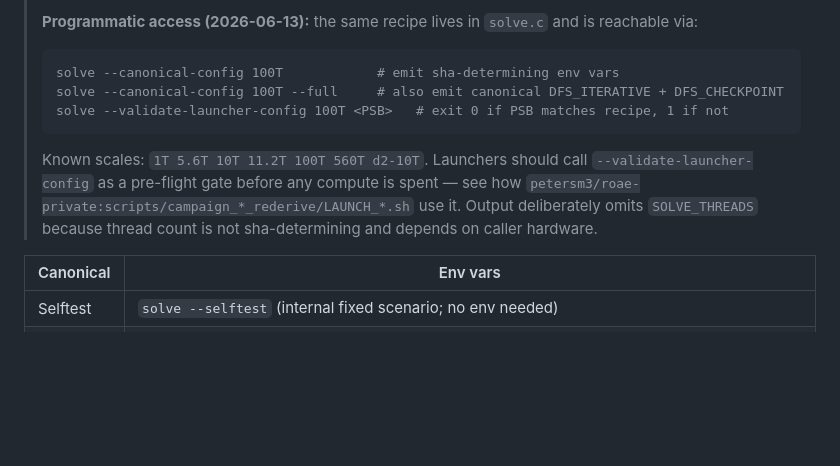
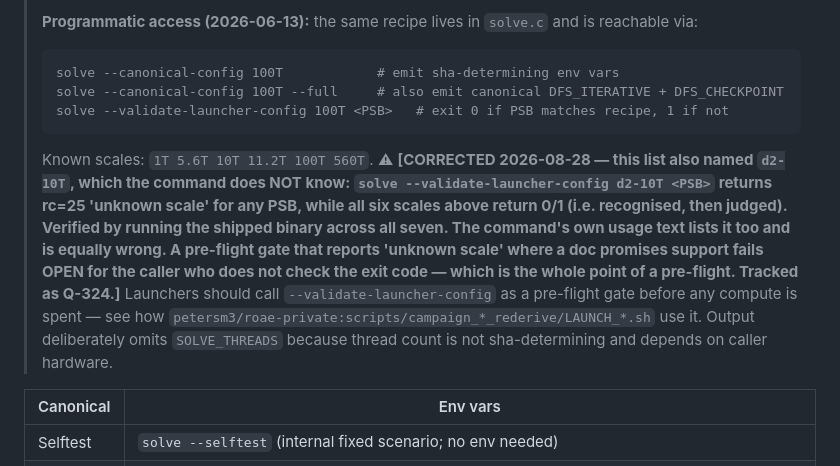
Before and after one commit to petersm3/roae, a Markdown page: documentation/CANONICAL_HASHES.md, the part around the change. Rendered like a GitHub page; blank space fills up the shorter version.

````diff
--- a/documentation/CANONICAL_HASHES.md
+++ b/documentation/CANONICAL_HASHES.md
@@ -332,7 +332,7 @@ Each canonical is fully reproduced by the env-var set below. `SOLVE_DEPTH` is th
 > solve --canonical-config 100T --full     # also emit canonical DFS_ITERATIVE + DFS_CHECKPOINT
 > solve --validate-launcher-config 100T <PSB>   # exit 0 if PSB matches recipe, 1 if not
 > ```
-> Known scales: `1T 5.6T 10T 11.2T 100T 560T d2-10T`. Launchers should call `--validate-launcher-config` as a pre-flight gate before any compute is spent — see how `petersm3/roae-private:scripts/campaign_*_rederive/LAUNCH_*.sh` use it. Output deliberately omits `SOLVE_THREADS` because thread count is not sha-determining and depends on caller hardware.
+> Known scales: `1T 5.6T 10T 11.2T 100T 560T`. ⚠ **[CORRECTED 2026-08-28 — this list also named `d2-10T`, which the command does NOT know: `solve --validate-launcher-config d2-10T <PSB>` returns **rc=25 'unknown scale'** for any PSB, while all six scales above return 0/1 (i.e. recognised, then judged). Verified by running the shipped binary across all seven. The command's own usage text lists it too and is equally wrong. A pre-flight gate that reports 'unknown scale' where a doc promises support fails OPEN for the caller who does not check the exit code — which is the whole point of a pre-flight. Tracked as Q-324.]** Launchers should call `--validate-launcher-config` as a pre-flight gate before any compute is spent — see how `petersm3/roae-private:scripts/campaign_*_rederive/LAUNCH_*.sh` use it. Output deliberately omits `SOLVE_THREADS` because thread count is not sha-determining and depends on caller hardware.
 
 | Canonical | Env vars |
 |---|---|
````
Also changed, not shown: documentation/CAMPAIGN_METHODOLOGY.md (+6 -0 lines).
